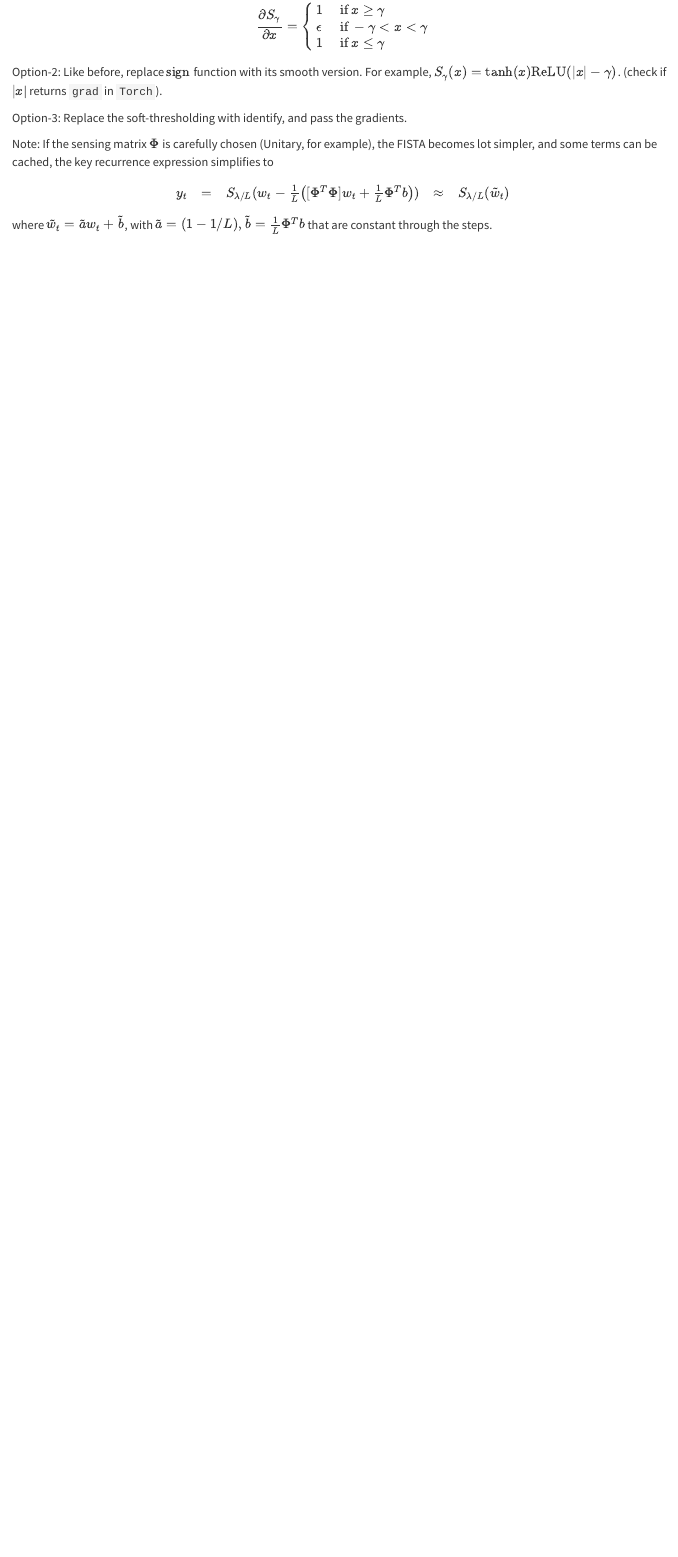
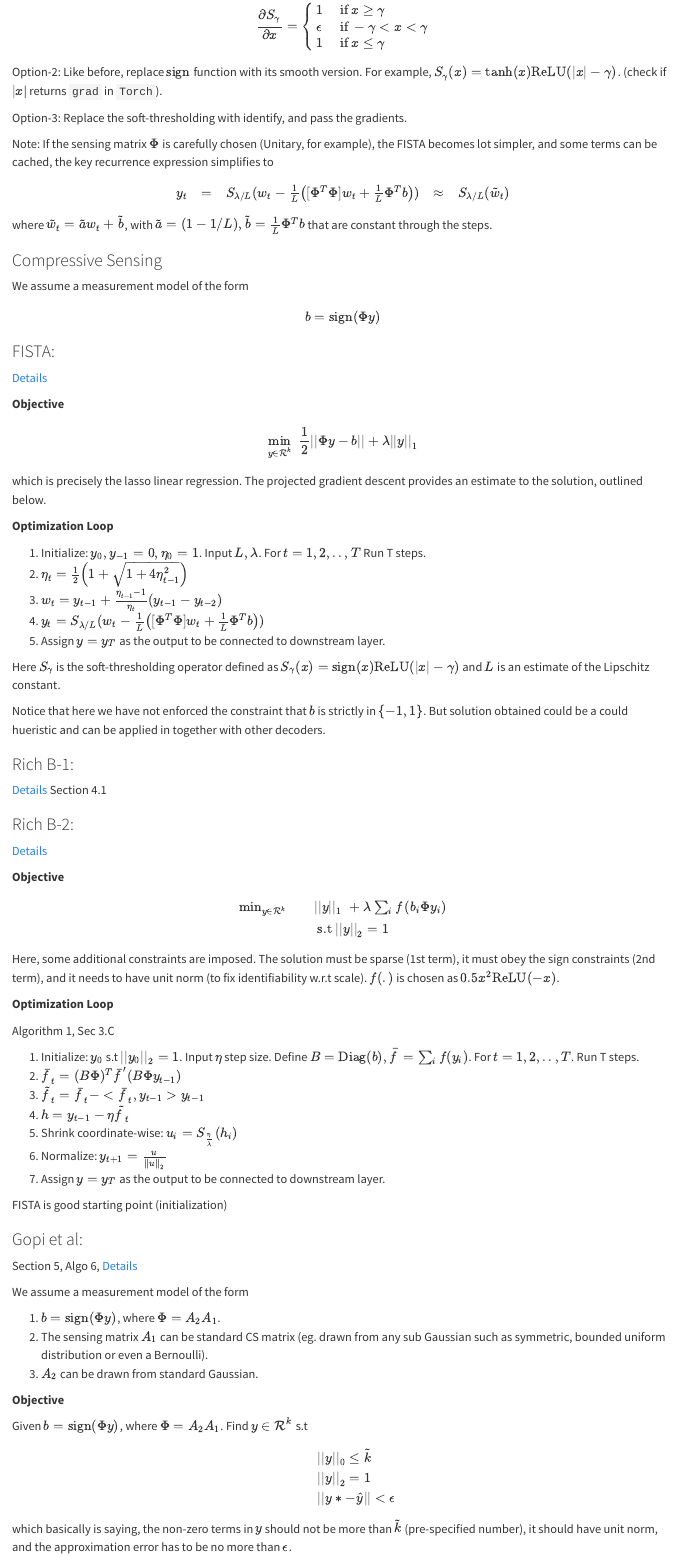
Before and after one commit to mlsquare/CompressiveLearning, a Quarto document (interfaces.qmd): the page in a window 1100 px wide, from 3910 px down. Rendered offline with R 4.5, knitr and Pandoc in place of Quarto, with nearby package versions.

Commit message:
add fista, rich b, andgrades  CS iterations

```diff
--- a/interfaces.qmd
+++ b/interfaces.qmd
@@ -202,3 +202,91 @@ y_{t} &=& S_{\lambda/L}( w_t - \frac{1}{L} \left( [\Phi^T \Phi] w_t + \frac{1}{L
 \end{array}
 $$
 where $\tilde{w}_t = \tilde{a} w_t + \tilde{b}$, with $\tilde{a} = (1-1/L), \tilde{b}= \frac{1}{L}\Phi^T b$ that are constant through the steps.
+
+
+### Compressive Sensing
+
+We assume a measurement model of the form
+
+$$
+b = \text{sign}(\Phi y)
+$$
+
+### FISTA:
+
+[Details](https://www-users.cse.umn.edu/~boley/publications/papers/fistaPaperP.pdf)
+
+**Objective**
+$$
+\min_{y \in \mathcal{R}^k } \, \, \frac{1}{2} || \Phi y - b || + \lambda ||y||_{1}
+$$
+which is precisely the lasso linear regression. The projected gradient descent provides an estimate to the solution, outlined below.
+
+**Optimization Loop**
+
+1. Initialize: $y_{0}, y_{-1}=0, \eta_0=1$. Input $L, \lambda$. For $t=1,2,..,T$ Run T steps.
+2. $\eta_{t} = \frac{1}{2}\left(1+ \sqrt{1+4 \eta_{t-1}^2} \right)$
+3. $w_{t} = y_{t-1} + \frac{\eta_{t-1}-1}{\eta_{t}}(y_{t-1}-y_{t-2})$
+4. $y_{t} = S_{\lambda/L}( w_t - \frac{1}{L} \left( [\Phi^T \Phi] w_t + \frac{1}{L}\Phi^T b \right) )$
+5. Assign $y = y_T$ as the output to be connected to downstream layer.
+
+Here $S_{\gamma}$ is the soft-thresholding operator defined as $S_{\gamma}(x) = \text{sign}(x) \text{ReLU}(|x|-\gamma)$ and $L$ is an estimate of the Lipschitz constant.
+
+Notice that here we have not enforced the constraint that $b$ is strictly in $\{-1,1\}$. But solution obtained could be a could hueristic and can be applied in together with other decoders.
+
+### Rich B-1:
+
+[Details](https://arxiv.org/abs/1104.3160)
+Section 4.1
+
+### Rich B-2:
+
+[Details](https://boufounos.com/Publications/Boufounos_Baraniuk_CISS08.pdf)
+
+**Objective**
+
+$$
+\begin{array}{left}
+\min_{y \in \mathcal{R}^k} && ||y||_{1}  \, \, + \lambda \sum_i f\left( b_i \Phi y_i \right) \\
+&& \text{ s.t } ||y||_2 = 1
+\end{array}
+$$
+Here, some additional constraints are imposed. The solution must be sparse (1st term), it must obey the sign constraints (2nd term), and it needs to have unit norm (to fix identifiability w.r.t scale). $f(.)$ is chosen as $0.5x^2 \text{ReLU}(-x)$.
+
+**Optimization Loop**
+
+Algorithm 1, Sec 3.C
+
+1. Initialize: $y_{0}$ s.t $||y_0||_2 = 1$. Input $\eta$ step size. Define $B = \text{Diag}(b), \bar{f} = \sum_{i}f(y_i)$. For $t=1,2,..,T$. Run T steps.
+2. $\bar{f}_t = (B\Phi)^T \bar{f}'(B \Phi y_{t-1})$
+3. $\tilde{f}_t = \bar{f}_t - <\bar{f}_t, y_{t-1}> y_{t-1}$
+4. $h=y_{t-1} - \eta \tilde{f}_t$
+5. Shrink coordinate-wise: $u_i = S_{\frac{\eta}{\lambda}}(h_i)$
+6. Normalize: $y_{t+1} = \frac{u}{||u||_2}$
+7. Assign $y = y_T$ as the output to be connected to downstream layer.
+
+FISTA is good starting point (initialization)
+
+### Gopi et al:
+
+Section 5, Algo 6, [Details](https://proceedings.mlr.press/v28/gopi13.html)
+
+We assume a measurement model of the form
+
+1. $b = \text{sign}(\Phi y)$, where $\Phi = A_2 A_1$.
+2. The sensing matrix $A_1$ can be standard CS matrix (eg. drawn from any sub Gaussian such as symmetric, bounded uniform distribution or even a Bernoulli).
+3. $A_2$ can be drawn from standard Gaussian.
+
+**Objective**
+
+Given $b = \text{sign}(\Phi y)$, where $\Phi = A_2 A_1$. Find $y \in \mathcal{R}^k$ s.t
+
+$$
+\begin{array}{left}
+&& ||y||_{0} \le \tilde{k} \\
+&& ||y||_2 = 1 \\
+&& ||y* - \hat{y}|| < \epsilon
+\end{array}
+$$
+
+which basically is saying, the non-zero terms in $y$ should not be more than $\tilde{k}$ (pre-specified number), it should have unit norm, and the approximation error has to be no more than $\epsilon$.
```
Also changed, not shown: interfaces.qmd (17 more changed lines).
